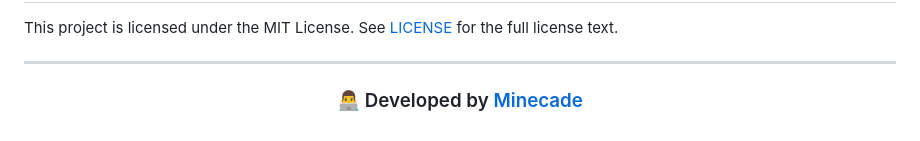
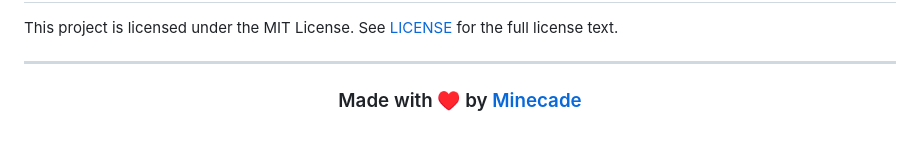
Before and after one commit to MinecadeXD/prepflow, a Markdown page: README.md, the part around the change. Drawn GitHub-style.

Commit message:
Update developer credit in README

```diff
--- a/README.md
+++ b/README.md
@@ -221,6 +221,6 @@ This project is licensed under the MIT License. See [LICENSE](LICENSE) for the f
 
 <div align="center">
 
-### 👨‍💻 Developed by [Minecade](https://github.com/MinecadeXD)
+### Made with ♥️ by [Minecade](https://github.com/MinecadeXD)
 
 </div>
```
